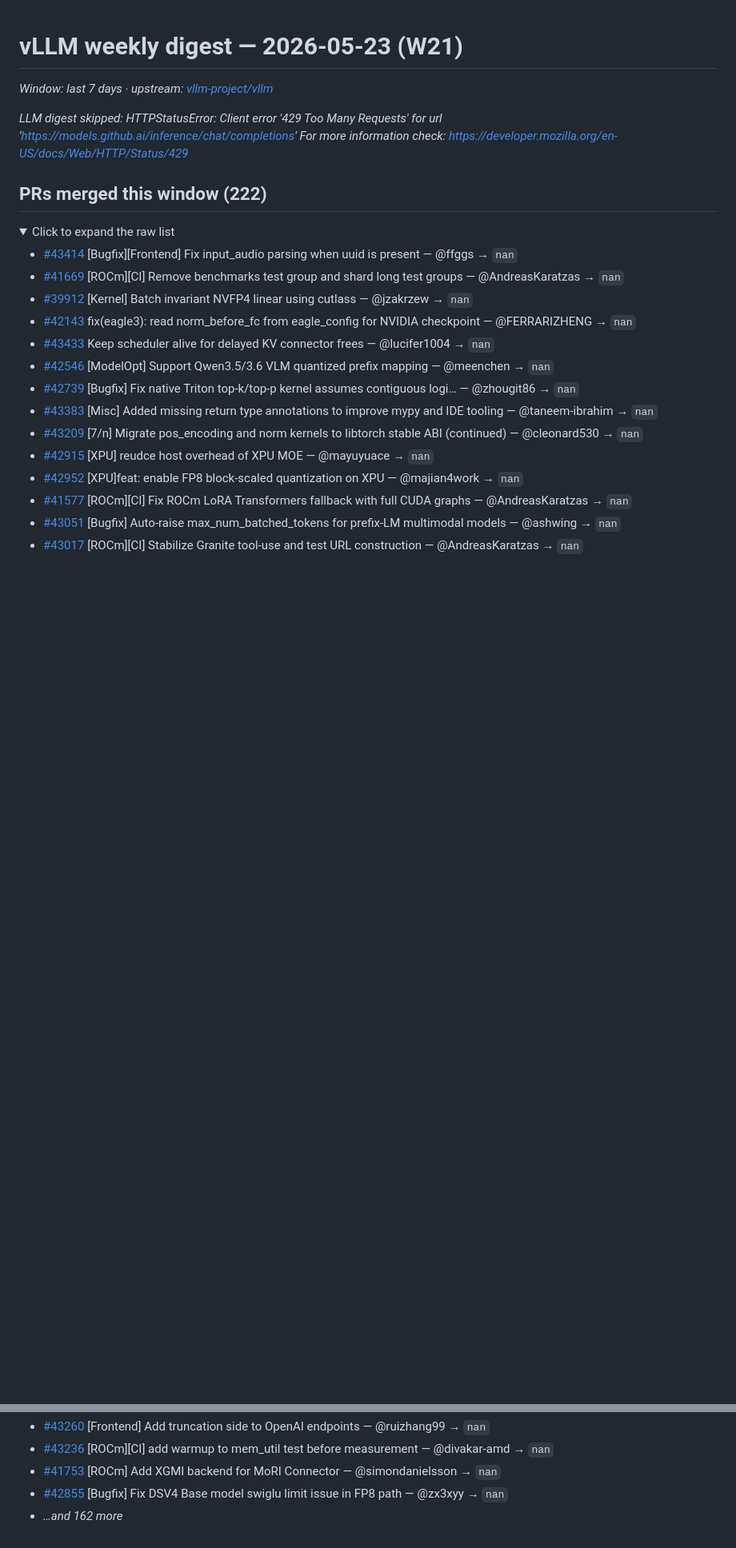
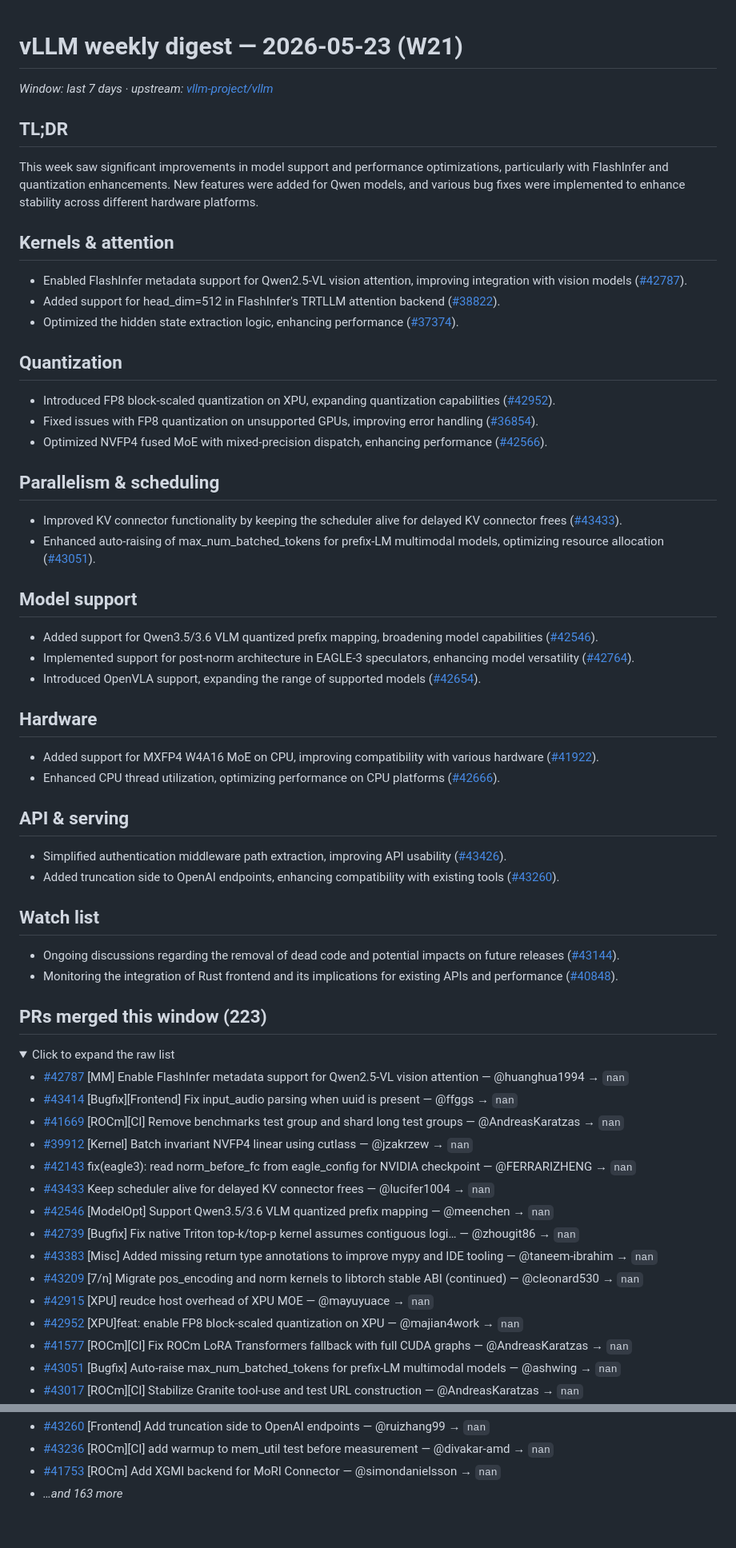
Before and after one commit to bowensu123/vllm-insights, a Markdown page: docs/weekly/2026-W21.md, 2 parts joined by grey strips. Shown at 80% size. Drawn GitHub-style; folded sections open; blank space fills up the shorter version.

Commit message:
digest: weekly themed activity 2026-05-23

```diff
--- a/docs/weekly/2026-W21.md
+++ b/docs/weekly/2026-W21.md
@@ -2,13 +2,45 @@
 
 _Window: last 7 days · upstream: [vllm-project/vllm](https://github.com/vllm-project/vllm)_
 
-_LLM digest skipped: HTTPStatusError: Client error '429 Too Many Requests' for url 'https://models.github.ai/inference/chat/completions'
-For more information check: https://developer.mozilla.org/en-US/docs/Web/HTTP/Status/429_
+## TL;DR
+This week saw significant improvements in model support and performance optimizations, particularly with FlashInfer and quantization enhancements. New features were added for Qwen models, and various bug fixes were implemented to enhance stability across different hardware platforms.
 
-## PRs merged this window (222)
+## Kernels & attention
+- Enabled FlashInfer metadata support for Qwen2.5-VL vision attention, improving integration with vision models ([#42787](https://github.com/vllm-project/vllm/pull/42787)).
+- Added support for head_dim=512 in FlashInfer's TRTLLM attention backend ([#38822](https://github.com/vllm-project/vllm/pull/38822)).
+- Optimized the hidden state extraction logic, enhancing performance ([#37374](https://github.com/vllm-project/vllm/pull/37374)).
+
+## Quantization
+- Introduced FP8 block-scaled quantization on XPU, expanding quantization capabilities ([#42952](https://github.com/vllm-project/vllm/pull/42952)).
+- Fixed issues with FP8 quantization on unsupported GPUs, improving error handling ([#36854](https://github.com/vllm-project/vllm/pull/36854)).
+- Optimized NVFP4 fused MoE with mixed-precision dispatch, enhancing performance ([#42566](https://github.com/vllm-project/vllm/pull/42566)).
+
+## Parallelism & scheduling
+- Improved KV connector functionality by keeping the scheduler alive for delayed KV connector frees ([#43433](https://github.com/vllm-project/vllm/pull/43433)).
+- Enhanced auto-raising of max_num_batched_tokens for prefix-LM multimodal models, optimizing resource allocation ([#43051](https://github.com/vllm-project/vllm/pull/43051)).
+
+## Model support
+- Added support for Qwen3.5/3.6 VLM quantized prefix mapping, broadening model capabilities ([#42546](https://github.com/vllm-project/vllm/pull/42546)).
+- Implemented support for post-norm architecture in EAGLE-3 speculators, enhancing model versatility ([#42764](https://github.com/vllm-project/vllm/pull/42764)).
+- Introduced OpenVLA support, expanding the range of supported models ([#42654](https://github.com/vllm-project/vllm/pull/42654)).
+
+## Hardware
+- Added support for MXFP4 W4A16 MoE on CPU, improving compatibility with various hardware ([#41922](https://github.com/vllm-project/vllm/pull/41922)).
+- Enhanced CPU thread utilization, optimizing performance on CPU platforms ([#42666](https://github.com/vllm-project/vllm/pull/42666)).
+
+## API & serving
+- Simplified authentication middleware path extraction, improving API usability ([#43426](https://github.com/vllm-project/vllm/pull/43426)).
+- Added truncation side to OpenAI endpoints, enhancing compatibility with existing tools ([#43260](https://github.com/vllm-project/vllm/pull/43260)).
+
+## Watch list
+- Ongoing discussions regarding the removal of dead code and potential impacts on future releases ([#43144](https://github.com/vllm-project/vllm/pull/43144)).
+- Monitoring the integration of Rust frontend and its implications for existing APIs and performance ([#40848](https://github.com/vllm-project/vllm/pull/40848)).
+
+## PRs merged this window (223)
 
 <details><summary>Click to expand the raw list</summary>
 
+- [#42787](https://github.com/vllm-project/vllm/pull/42787) [MM] Enable FlashInfer metadata support for Qwen2.5-VL vision attention — @huanghua1994 → `nan`
 - [#43414](https://github.com/vllm-project/vllm/pull/43414) [Bugfix][Frontend] Fix input_audio parsing when uuid is present  — @ffggs → `nan`
 - [#41669](https://github.com/vllm-project/vllm/pull/41669) [ROCm][CI] Remove benchmarks test group and shard long test groups — @AndreasKaratzas → `nan`
 - [#39912](https://github.com/vllm-project/vllm/pull/39912) [Kernel] Batch invariant NVFP4 linear using cutlass — @jzakrzew → `nan`
@@ -68,7 +100,6 @@ For more information check: https://developer.mozilla.org/en-US/docs/Web/HTTP/St
 - [#43260](https://github.com/vllm-project/vllm/pull/43260) [Frontend] Add truncation side to OpenAI endpoints — @ruizhang99 → `nan`
 - [#43236](https://github.com/vllm-project/vllm/pull/43236) [ROCm][CI] add warmup to mem_util test before measurement — @divakar-amd → `nan`
 - [#41753](https://github.com/vllm-project/vllm/pull/41753) [ROCm] Add XGMI backend for MoRI Connector — @simondanielsson → `nan`
-- [#42855](https://github.com/vllm-project/vllm/pull/42855) [Bugfix] Fix DSV4 Base model swiglu limit issue in FP8 path  — @zx3xyy → `nan`
-- _…and 162 more_
+- _…and 163 more_
 
 </details>
```
Also changed, not shown: docs/weekly/latest.md (+36 -5 lines).
